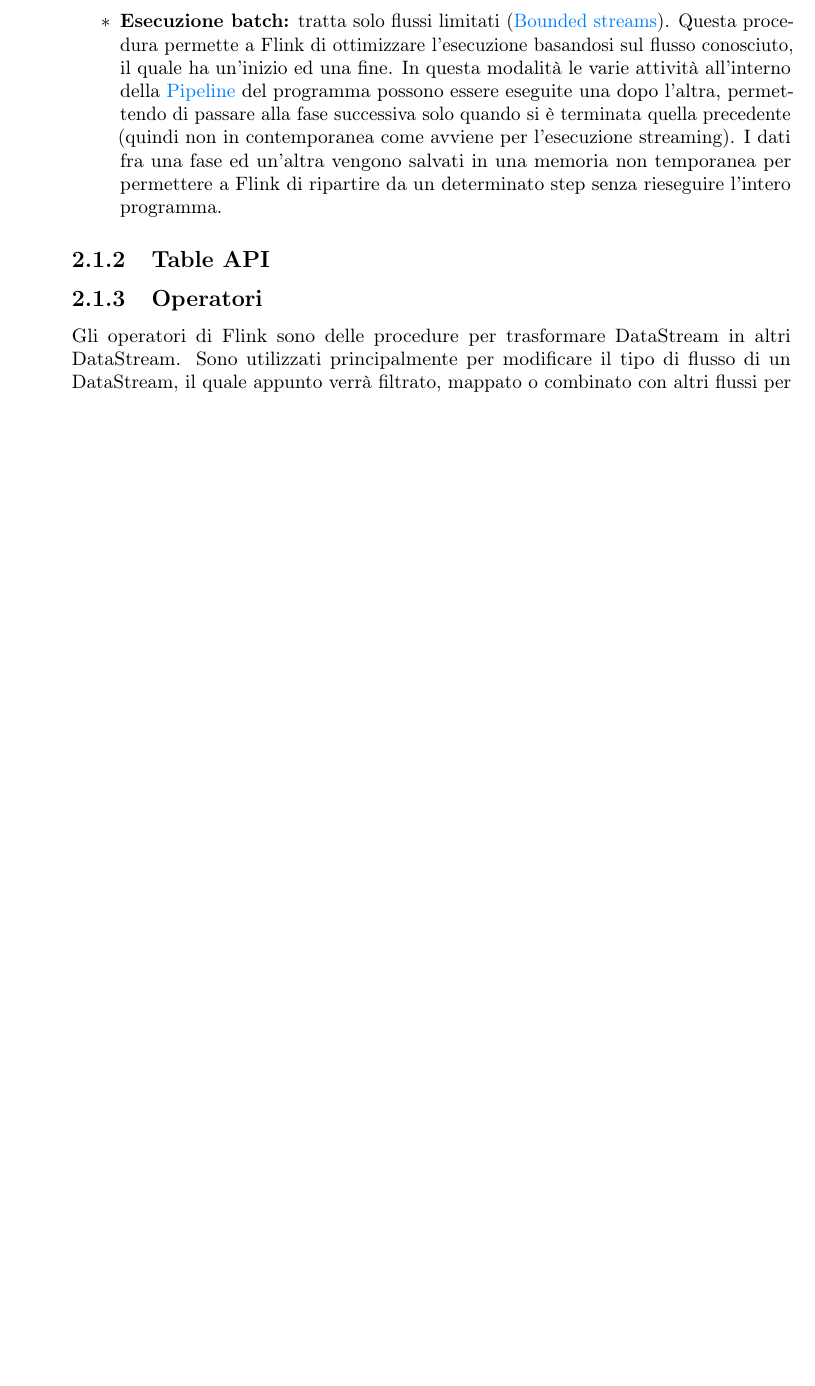
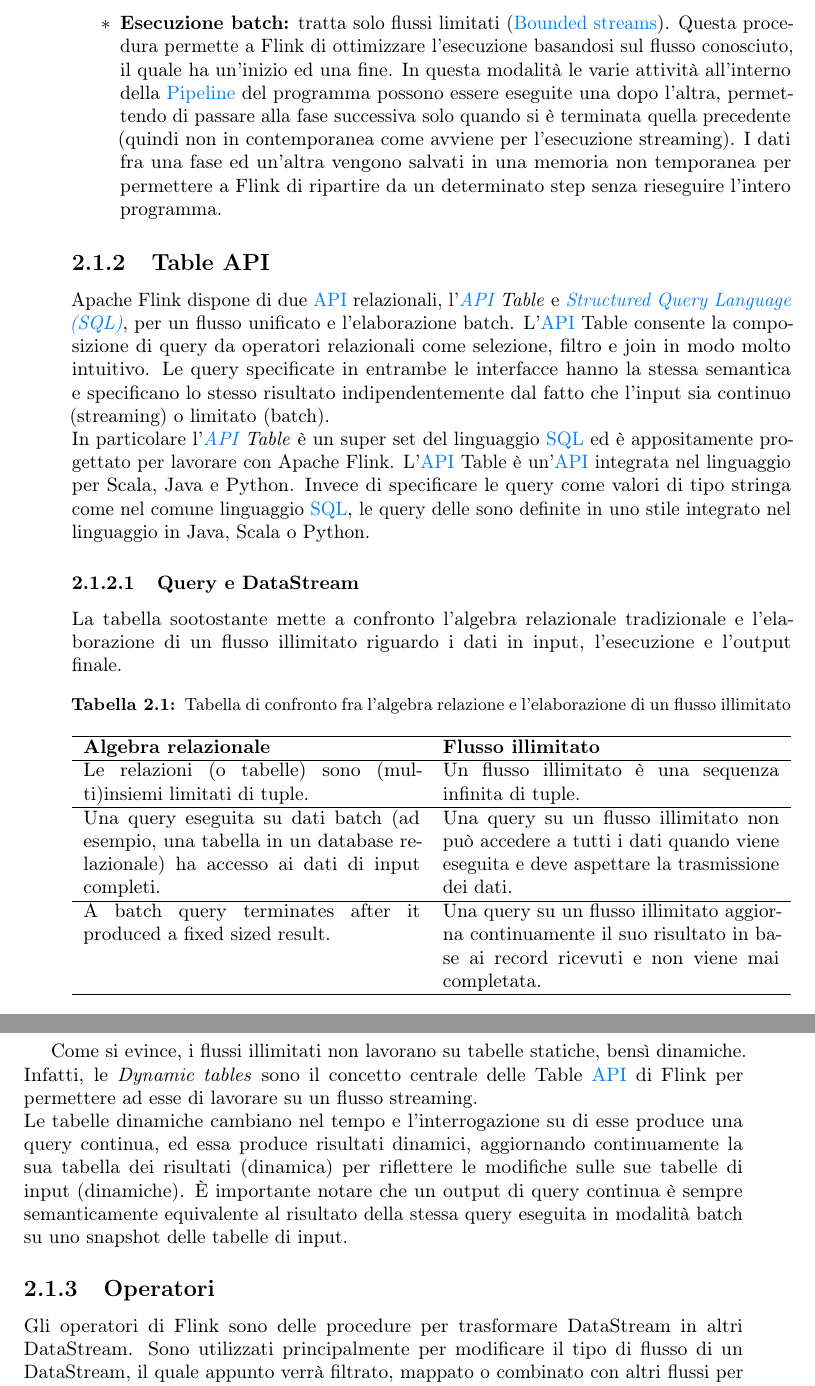
Before and after one commit to nicomanto/Tesi-triennale, a LaTeX thesis (tesi.tex, which reads capitoli/capitolo-2.tex, glossario.tex, tesi-config.tex): part of page 16 of 37 before the commit and two parts of pages 16 and 17 of 39 after it, the two joined at a grey line, cut so that both start at the same text, the shorter picture padded with empty space. Compiled offline with pdfLaTeX.

Commit message:
#3 - rimosse sottosezioni dall'indice, add table API

```diff
--- a/capitoli/capitolo-2.tex
+++ b/capitoli/capitolo-2.tex
@@ -32,6 +32,32 @@
 \end{itemize}
 
 \subsection{Table API}
+Apache Flink dispone di due \gls{api} relazionali, l'\textit{\gls{api} Table} e \textit{\gls{sql}}, per un flusso unificato e l'elaborazione batch. L'\gls{api} Table consente la composizione di query da operatori relazionali come selezione, filtro e join in modo molto intuitivo. Le query specificate in entrambe le interfacce hanno la stessa semantica e specificano lo stesso risultato indipendentemente dal fatto che l'input sia continuo (streaming) o limitato (batch).\\
+In particolare l'\textit{\gls{api} Table} è un super set del linguaggio \gls{sql} ed è appositamente progettato per lavorare con Apache Flink. L'\gls{api} Table è un'\gls{api} integrata nel linguaggio per Scala, Java e Python. Invece di specificare le query come valori di tipo stringa come nel comune linguaggio \gls{sql}, le query delle  sono definite in uno stile integrato nel linguaggio in Java, Scala o Python.
+
+\subsubsection{Query e DataStream}
+La tabella sootostante mette a confronto l'algebra relazionale tradizionale e l'elaborazione di un flusso illimitato riguardo i dati in input, l'esecuzione e l'output finale.
+
+\begin{table}[hbt!]
+\caption{Tabella di confronto fra l'algebra relazione e l'elaborazione di un flusso illimitato}
+\label{tab:algebraRelazionale-flussoIllimitato}
+\begin{tabularx}{\textwidth}{XX}
+\hline
+\textbf{Algebra relazionale} & \textbf{Flusso illimitato}\\
+\hline
+Le relazioni (o tabelle) sono (multi)insiemi limitati di tuple.     & Un flusso illimitato è una sequenza infinita di tuple. \\
+\hline
+Una query eseguita su dati batch (ad esempio, una tabella in un database relazionale) ha accesso ai dati di input completi.    & Una query su un flusso illimitato non può accedere a tutti i dati quando viene eseguita e deve aspettare la trasmissione dei dati. \\
+\hline
+A batch query terminates after it produced a fixed sized result.     & Una query su un flusso illimitato aggiorna continuamente il suo risultato in base ai record ricevuti e non viene mai completata. \\
+\hline
+\end{tabularx}
+\end{table}%
+
+Come si evince, i flussi illimitati non lavorano su tabelle statiche, bensì dinamiche. Infatti, le \textit{Dynamic tables} sono il concetto centrale delle Table \gls{api} di Flink per permettere ad esse di lavorare su un flusso streaming.\\
+Le tabelle dinamiche cambiano nel tempo e l'interrogazione su di esse produce una query continua, ed essa produce risultati dinamici, aggiornando continuamente la sua tabella dei risultati (dinamica) per riflettere le modifiche sulle sue tabelle di input (dinamiche). È importante notare che un output di query continua è sempre semanticamente equivalente al risultato della stessa query eseguita in modalità batch su uno snapshot delle tabelle di input.
+
+
 
 \subsection{Operatori}\label{sec:operatori}
 Gli operatori di Flink sono delle procedure per trasformare DataStream in altri DataStream. Sono utilizzati principalmente per modificare il tipo di flusso di un DataStream, il quale appunto verrà filtrato, mappato o combinato con altri flussi per produrre un altro DataStream. Nelle sezioni sottostanti verranno descritti i principali operatori utilizzati, i quali non rappresentano la totalità degli operatori disponibili. Per l'elenco completo si rimanda alla documentazione ufficiale di Apache Flink.
--- a/glossario.tex
+++ b/glossario.tex
@@ -9,6 +9,9 @@
 
 \newacronym[description={\glslink{umlg}{Unified Modeling Language}}]
     {uml}{UML}{Unified Modeling Language}
+
+\newacronym[description={\glslink{sqlg}{Structured Query Language}}]
+    {sql}{SQL}{Structured Query Language}
 
 %**************************************************************
 % Glossario
--- a/tesi-config.tex
+++ b/tesi-config.tex
@@ -284,5 +284,5 @@
 %**************************************************************
 % Set enumeration of subsubsection
 %**************************************************************
-\setcounter{secnumdepth}{4} % into section
-\setcounter{tocdepth}{4}    % how many sectioning levels to show in ToC
+\setcounter{secnumdepth}{3} % into section
+\setcounter{tocdepth}{3}    % how many sectioning levels to show in ToC
```
Also changed, not shown: capitoli/capitolo-2.tex (14 more changed lines), glossario.tex (15 more changed lines).
